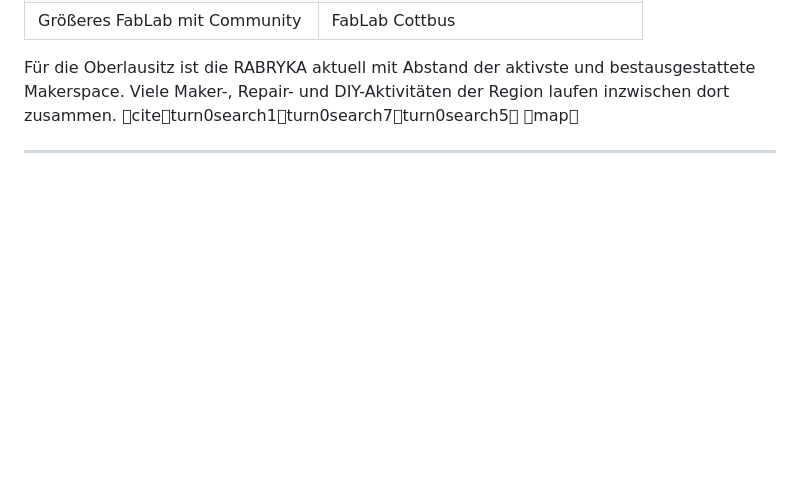
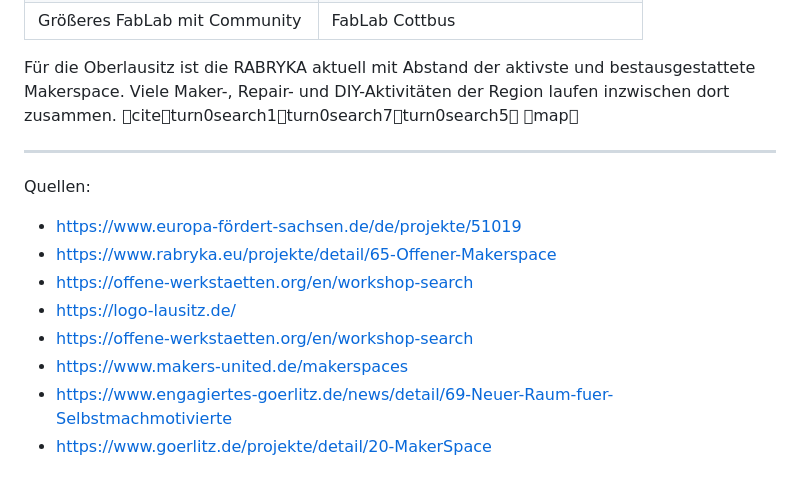
Before and after one commit to DigitaleOberlausitz/hackathon2026_RepairApp, a Markdown page: sources/existing_makerspaces_goerlitz.md, the part around the change. GitHub-like rendering; blank space fills up the shorter version.

Commit message:
add sources to makerspaces query

```diff
--- a/sources/existing_makerspaces_goerlitz.md
+++ b/sources/existing_makerspaces_goerlitz.md
@@ -101,3 +101,13 @@ Für die Oberlausitz ist die RABRYKA aktuell mit Abstand der aktivste und bestau
 map
 
 ---
+
+Quellen:
+ * https://www.europa-fördert-sachsen.de/de/projekte/51019
+ * https://www.rabryka.eu/projekte/detail/65-Offener-Makerspace
+ * https://offene-werkstaetten.org/en/workshop-search
+ * https://logo-lausitz.de/
+ * https://offene-werkstaetten.org/en/workshop-search
+ * https://www.makers-united.de/makerspaces
+ * https://www.engagiertes-goerlitz.de/news/detail/69-Neuer-Raum-fuer-Selbstmachmotivierte
+ * https://www.goerlitz.de/projekte/detail/20-MakerSpace
```
